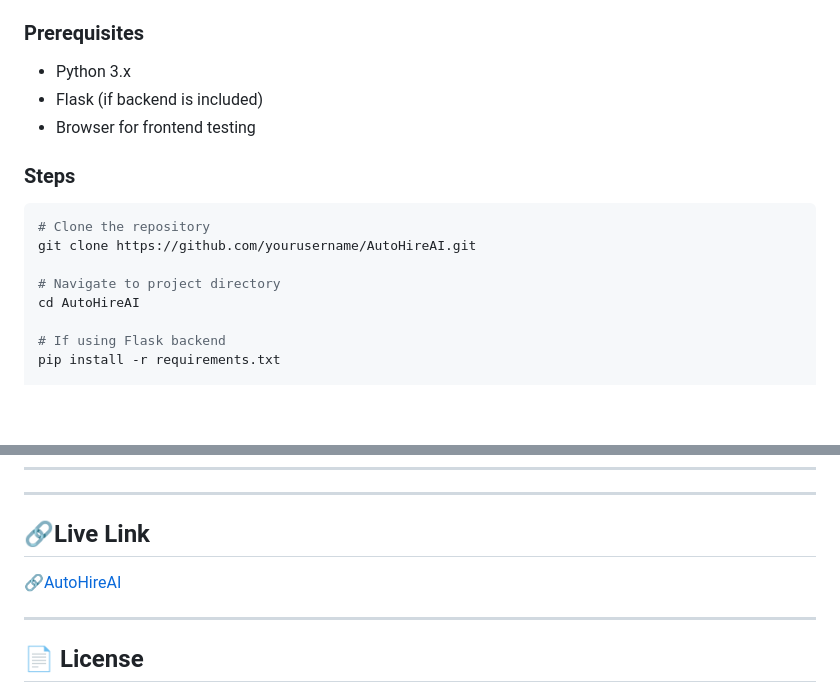
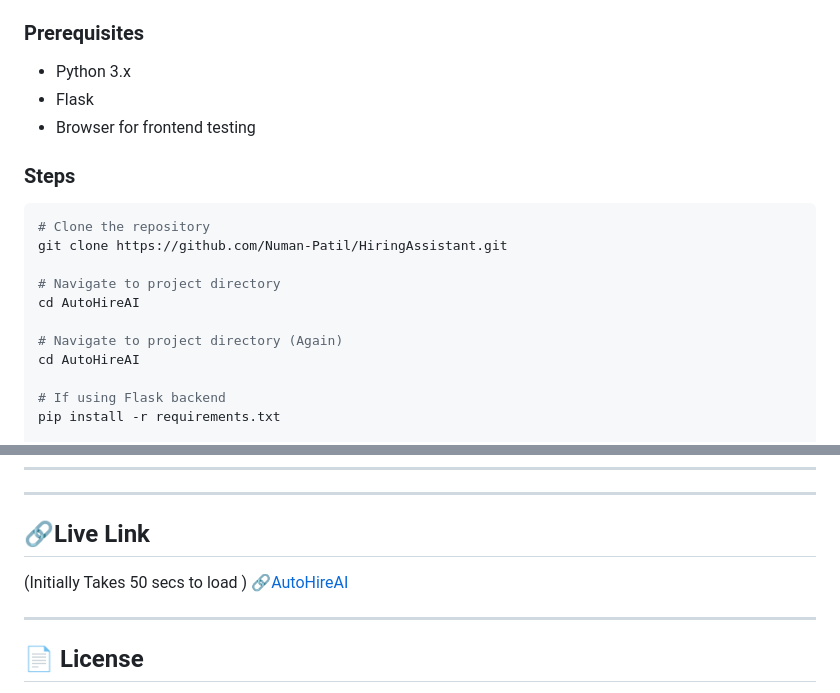
Before and after one commit to Numan-Patil/AutoHireAI, a Markdown page: README.md, 2 parts joined by grey strips. Drawn GitHub-style; blank space fills up the shorter version.

````diff
--- a/README.md
+++ b/README.md
@@ -83,16 +83,19 @@ Ideal for startups, HR professionals, and developers exploring AI in recruitment
 ### Prerequisites
 
 - Python 3.x
-- Flask (if backend is included)
+- Flask
 - Browser for frontend testing
 
 ### Steps
 
 ```bash
 # Clone the repository
-git clone https://github.com/yourusername/AutoHireAI.git
+git clone https://github.com/Numan-Patil/HiringAssistant.git
 
 # Navigate to project directory
+cd AutoHireAI
+
+# Navigate to project directory (Again)
 cd AutoHireAI
 
 # If using Flask backend
@@ -123,6 +126,7 @@ For major changes, open an issue first to discuss what you’d like to change.
 ---
 
 ## 🔗Live Link
+(Initially Takes 50 secs to load )
 🔗[AutoHireAI](https://hiringassistant.onrender.com/)
 
 ---
````
Also changed, not shown: other parts of README.md (+1 -1 lines).
